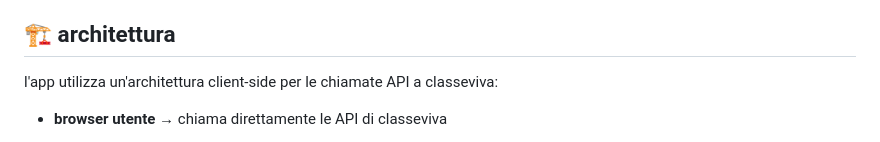
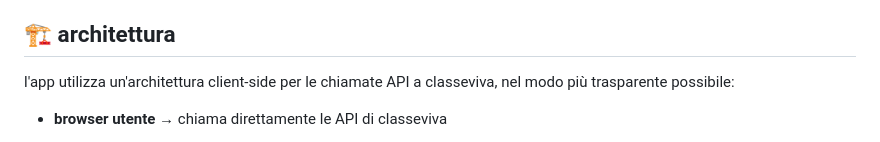
Before and after one commit to gablilli/chemediaho, a Markdown page: README.md, the part around the change. Rendered like a GitHub page.

Commit message:
chore: update architecture description in README
Clarify the architecture section regarding API calls.

```diff
--- a/README.md
+++ b/README.md
@@ -16,7 +16,7 @@ sysregister ui-based.
 
 ## 🏗️ architettura
 
-l'app utilizza un'architettura client-side per le chiamate API a classeviva:
+l'app utilizza un'architettura client-side per le chiamate API a classeviva, nel modo più trasparente possibile:
 
 * **browser utente** → chiama direttamente le API di classeviva
   - ✅ evita blocchi IP (usa l'IP residenziale dell'utente)
```
